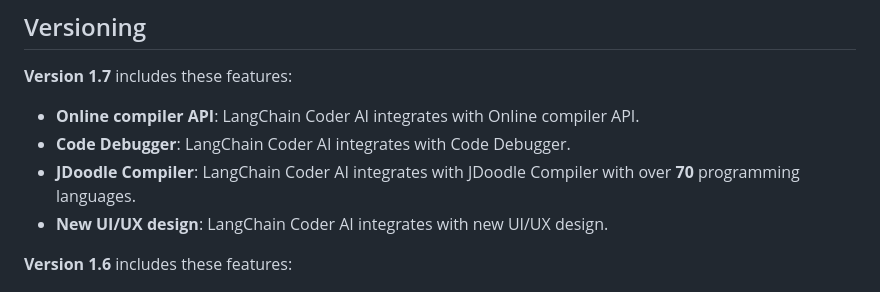
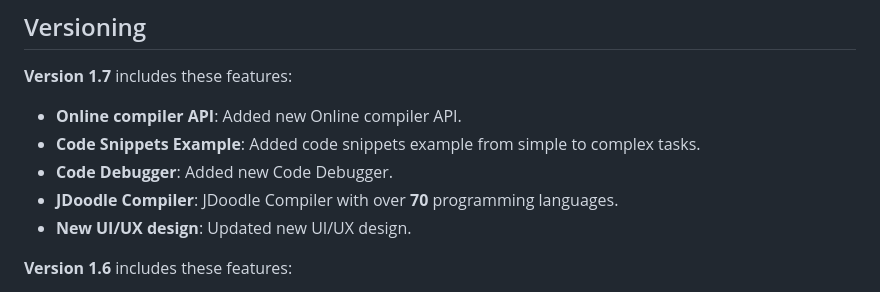
Before and after one commit to haseeb-heaven/langchain-coder, a Markdown page: README.md, the part around the change. GitHub-like rendering.

Commit message:
Update version 1.7 features

```diff
--- a/README.md
+++ b/README.md
@@ -190,10 +190,11 @@ LangChain Coder AI integrates with [GEMINI AI](https://deepmind.google/technolog
 ## Versioning
 
 **Version 1.7** includes these features:
-- **Online compiler API**: LangChain Coder AI integrates with Online compiler API.
-- **Code Debugger**: LangChain Coder AI integrates with Code Debugger.
-- **JDoodle Compiler**: LangChain Coder AI integrates with JDoodle Compiler with over **70** programming languages.
-- **New UI/UX design**: LangChain Coder AI integrates with new UI/UX design.
+- **Online compiler API**: Added new Online compiler API.
+- **Code Snippets Example**: Added code snippets example from simple to complex tasks.
+- **Code Debugger**: Added new Code Debugger.
+- **JDoodle Compiler**: JDoodle Compiler with over **70** programming languages.
+- **New UI/UX design**: Updated new UI/UX design.
 
 **Version 1.6** includes these features:
 - **GEMINI AI Free Tier**: LangChain Coder AI integrates with GEMINI AI Free Tier.
```
